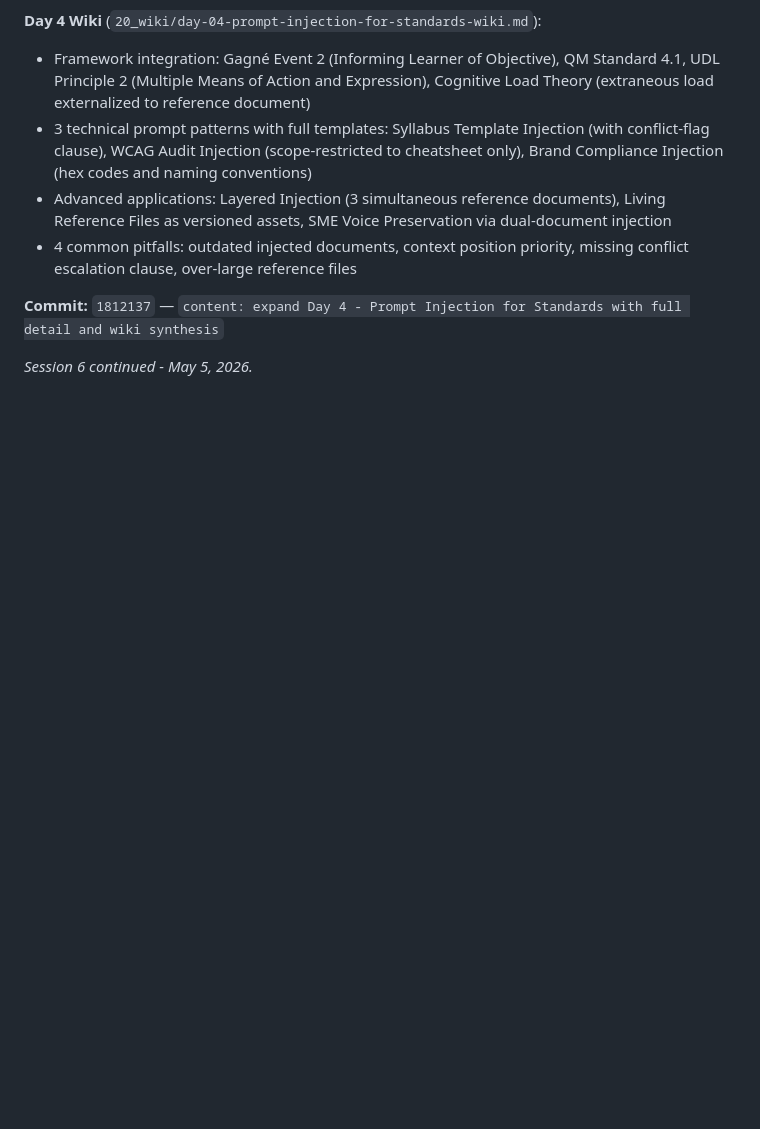
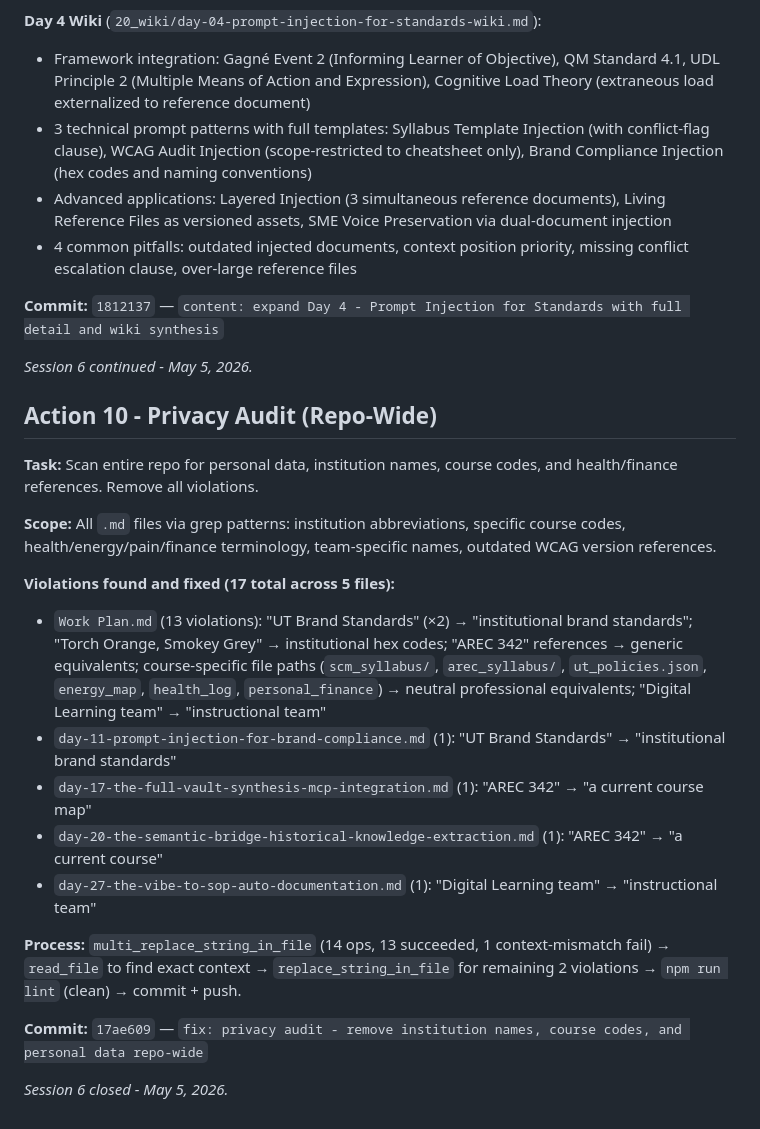
Before and after one commit to jiansuphd/vibe-id-daily-fix, a Markdown page: 00_meta/Export Chat.md, the part around the change. Drawn GitHub-style; blank space fills up the shorter version.

Commit message:
log: Session 6 privacy audit entry added to ops log and Export Chat

```diff
--- a/00_meta/Export Chat.md
+++ b/00_meta/Export Chat.md
@@ -1459,3 +1459,22 @@ Day 1 backlink pointed to `_dailies_MOC.md` (file does not exist). Correct filen
 **Commit:** `1812137` — `content: expand Day 4 - Prompt Injection for Standards with full detail and wiki synthesis`
 
 *Session 6 continued - May 5, 2026.*
+
+## Action 10 - Privacy Audit (Repo-Wide)
+
+**Task:** Scan entire repo for personal data, institution names, course codes, and health/finance references. Remove all violations.
+
+**Scope:** All `.md` files via grep patterns: institution abbreviations, specific course codes, health/energy/pain/finance terminology, team-specific names, outdated WCAG version references.
+
+**Violations found and fixed (17 total across 5 files):**
+- `Work Plan.md` (13 violations): "UT Brand Standards" (×2) → "institutional brand standards"; "Torch Orange, Smokey Grey" → institutional hex codes; "AREC 342" references → generic equivalents; course-specific file paths (`scm_syllabus/`, `arec_syllabus/`, `ut_policies.json`, `energy_map`, `health_log`, `personal_finance`) → neutral professional equivalents; "Digital Learning team" → "instructional team"
+- `day-11-prompt-injection-for-brand-compliance.md` (1): "UT Brand Standards" → "institutional brand standards"
+- `day-17-the-full-vault-synthesis-mcp-integration.md` (1): "AREC 342" → "a current course map"
+- `day-20-the-semantic-bridge-historical-knowledge-extraction.md` (1): "AREC 342" → "a current course"
+- `day-27-the-vibe-to-sop-auto-documentation.md` (1): "Digital Learning team" → "instructional team"
+
+**Process:** `multi_replace_string_in_file` (14 ops, 13 succeeded, 1 context-mismatch fail) → `read_file` to find exact context → `replace_string_in_file` for remaining 2 violations → `npm run lint` (clean) → commit + push.
+
+**Commit:** `17ae609` — `fix: privacy audit - remove institution names, course codes, and personal data repo-wide`
+
+*Session 6 closed - May 5, 2026.*
```
Also changed, not shown: 00_meta/progress.md (+6 -0 lines).
